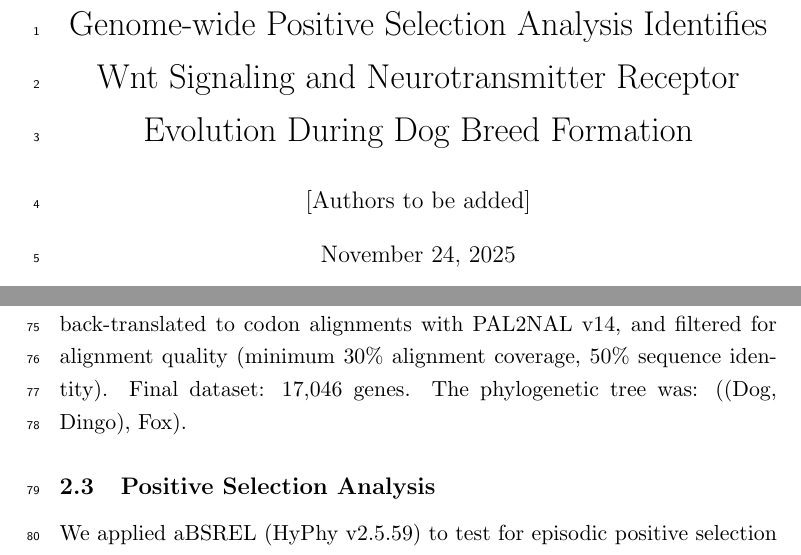
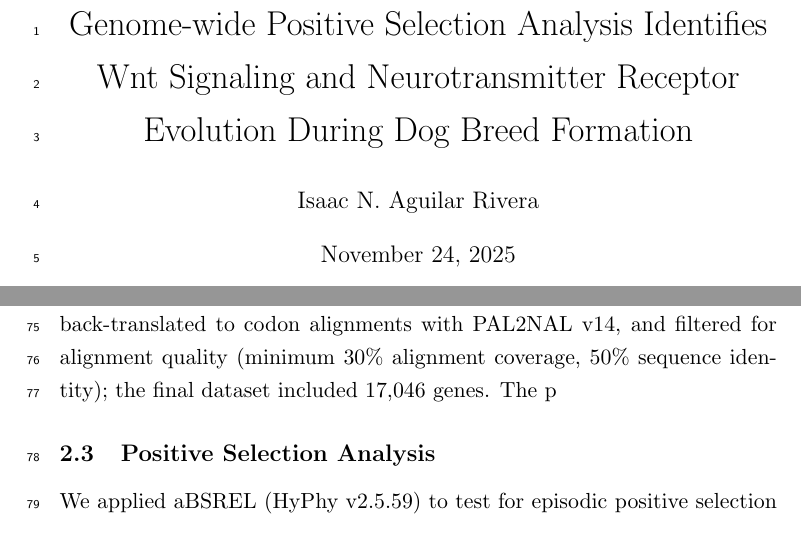
Before and after one commit to biopixl/PhD_Projects, a LaTeX paper (Canids/Claude/manuscript_concise.tex): two parts of pages 1 and 3 of 16, joined at a grey line, cut so that both start at the same text. Compiled offline with pdfLaTeX.

Commit message:
Updates from Overleaf

```diff
--- a/Canids/Claude/manuscript_concise.tex
+++ b/Canids/Claude/manuscript_concise.tex
@@ -10,7 +10,7 @@
 
 \title{Genome-wide Positive Selection Analysis Identifies Wnt Signaling and Neurotransmitter Receptor Evolution During Dog Breed Formation}
 
-\author{[Authors to be added]}
+\author{Isaac N. Aguilar Rivera}
 
 \date{\today}
 
@@ -40,7 +40,7 @@ We obtained reference genomes from Ensembl release 111 \citep{Ensembl2025}: \tex
 
 \subsection{Sequence Alignment and Phylogeny}
 
-Protein sequences were aligned with MAFFT v7.505 (L-INS-i algorithm), back-translated to codon alignments with PAL2NAL v14, and filtered for alignment quality (minimum 30\% alignment coverage, 50\% sequence identity). Final dataset: 17,046 genes. The phylogenetic tree was: ((Dog, Dingo), Fox).
+Protein sequences were aligned with MAFFT v7.505 (L-INS-i algorithm), back-translated to codon alignments with PAL2NAL v14, and filtered for alignment quality (minimum 30\% alignment coverage, 50\% sequence identity); the final dataset included 17,046 genes. The p
 
 \subsection{Positive Selection Analysis}
 
```
Also changed, not shown: Canids/Claude/manuscript_concise.tex (2 more changed lines).
